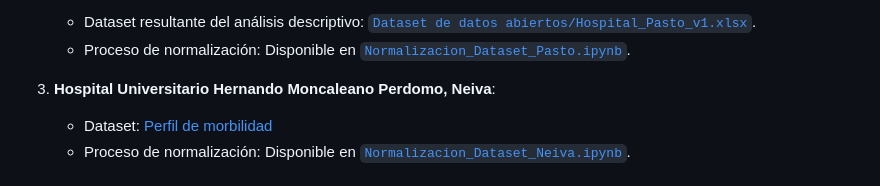
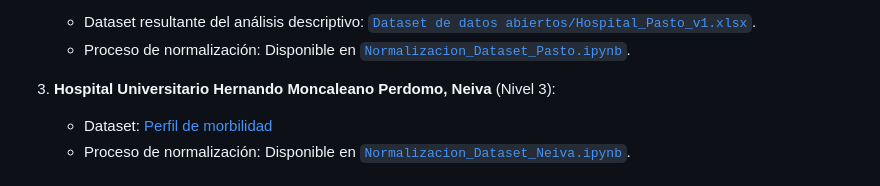
Before and after one commit to aisaza609/Interoperabilidad_Historias_clinicas, a Markdown page: README.md, the part around the change. Rendered like a GitHub page.

```diff
--- a/README.md
+++ b/README.md
@@ -55,7 +55,7 @@ Se priorizó la normalización de tres hospitales, seleccionados para representa
    - Dataset resultante del análisis descriptivo: [`Dataset de datos abiertos/Hospital_Pasto_v1.xlsx`](Dataset%20de%20datos%20abiertos/Hospital_Pasto_v1.xlsx).
    - Proceso de normalización: Disponible en [`Normalizacion_Dataset_Pasto.ipynb`](Normalizacion_Dataset_Pasto.ipynb).
 
-3. **Hospital Universitario Hernando Moncaleano Perdomo, Neiva**:
+3. **Hospital Universitario Hernando Moncaleano Perdomo, Neiva** (Nivel 3):
    - Dataset: [Perfil de morbilidad](https://www.datos.gov.co/Salud-y-Protecci-n-Social/Perfil-de-morbilidad/5c4n-qdbv/about_data)
    - Proceso de normalización: Disponible en [`Normalizacion_Dataset_Neiva.ipynb`](Normalizacion_Dataset_Neiva.ipynb).
 
```
